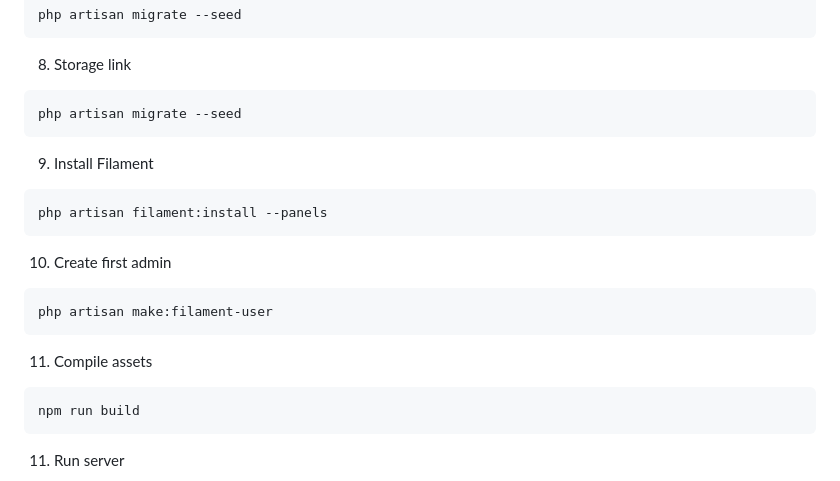
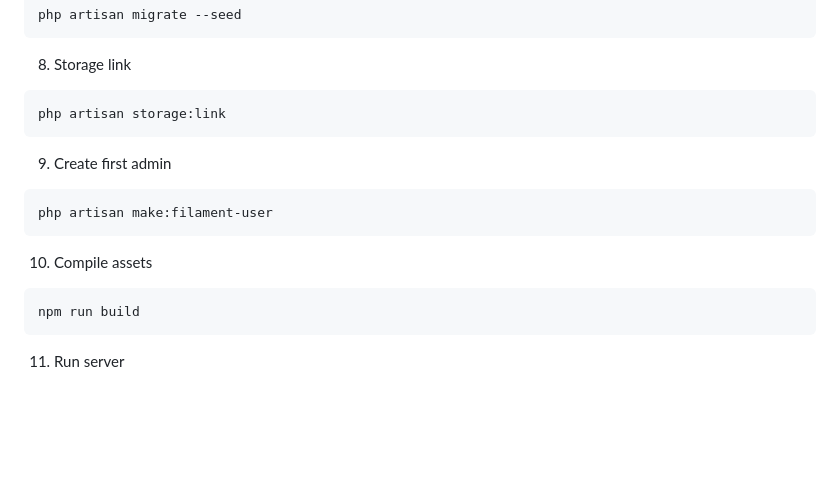
Before and after one commit to apekking28/warung-game, a Markdown page: README.md, the part around the change. GitHub-like rendering; blank space fills up the shorter version.

````diff
--- a/README.md
+++ b/README.md
@@ -110,20 +110,15 @@ php artisan migrate --seed
 
 8. Storage link
 ```bash
-php artisan migrate --seed
+php artisan storage:link
 ```
 
-9. Install Filament
-```bash
-php artisan filament:install --panels
-```
-
-10. Create first admin
+9. Create first admin
 ```bash
 php artisan make:filament-user
 ```
 
-11. Compile assets
+10. Compile assets
 ```bash
 npm run build
 ```
````
